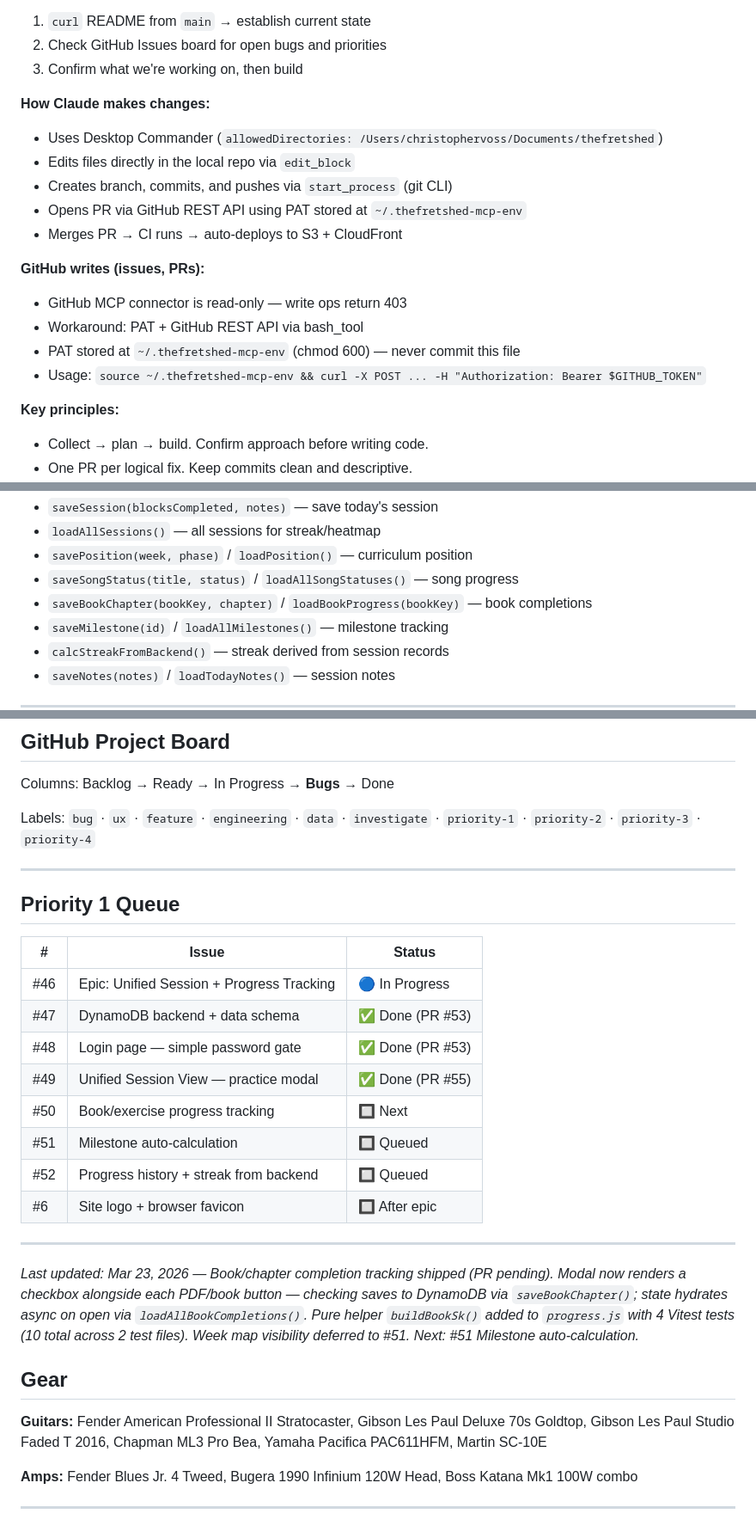
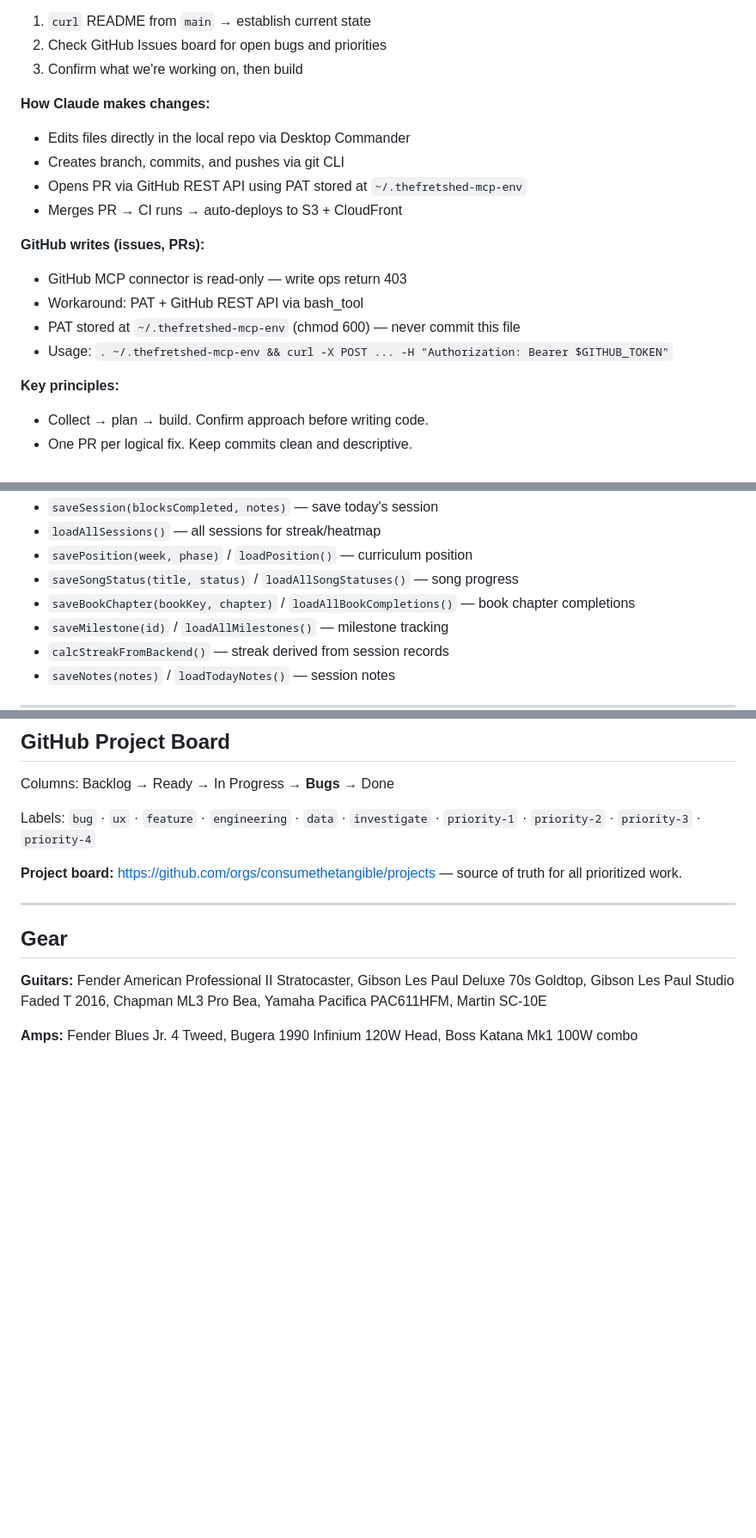
Before and after one commit to consumethetangible/thefretshed, a Markdown page: README.md, 3 parts joined by grey strips. Shown at 86% size. Drawn GitHub-style; blank space fills up the shorter version.

Commit message:
chore/readme-cleanup

```diff
--- a/README.md
+++ b/README.md
@@ -80,9 +78,8 @@ then checks open Issues on the project board before any work begins.
 3. Confirm what we're working on, then build
 
 **How Claude makes changes:**
-- Uses Desktop Commander (`allowedDirectories: /Users/christophervoss/Documents/thefretshed`)
-- Edits files directly in the local repo via `edit_block`
-- Creates branch, commits, and pushes via `start_process` (git CLI)
+- Edits files directly in the local repo via Desktop Commander
+- Creates branch, commits, and pushes via git CLI
 - Opens PR via GitHub REST API using PAT stored at `~/.thefretshed-mcp-env`
 - Merges PR → CI runs → auto-deploys to S3 + CloudFront
 
@@ -90,7 +87,7 @@ then checks open Issues on the project board before any work begins.
 - GitHub MCP connector is read-only — write ops return 403
 - Workaround: PAT + GitHub REST API via bash_tool
 - PAT stored at `~/.thefretshed-mcp-env` (chmod 600) — never commit this file
-- Usage: `source ~/.thefretshed-mcp-env && curl -X POST ... -H "Authorization: Bearer $GITHUB_TOKEN"`
+- Usage: `. ~/.thefretshed-mcp-env && curl -X POST ... -H "Authorization: Bearer $GITHUB_TOKEN"`
 
 **Key principles:**
 - Collect → plan → build. Confirm approach before writing code.
@@ -116,7 +113,7 @@ Designed to swap to Cognito (#31) without redesigning the UI.
 - `loadAllSessions()` — all sessions for streak/heatmap
 - `savePosition(week, phase)` / `loadPosition()` — curriculum position
 - `saveSongStatus(title, status)` / `loadAllSongStatuses()` — song progress
-- `saveBookChapter(bookKey, chapter)` / `loadBookProgress(bookKey)` — book completions
+- `saveBookChapter(bookKey, chapter)` / `loadAllBookCompletions()` — book chapter completions
 - `saveMilestone(id)` / `loadAllMilestones()` — milestone tracking
 - `calcStreakFromBackend()` — streak derived from session records
 - `saveNotes(notes)` / `loadTodayNotes()` — session notes
@@ -214,24 +211,9 @@ Columns: Backlog → Ready → In Progress → **Bugs** → Done
 
 Labels: `bug` · `ux` · `feature` · `engineering` · `data` · `investigate` · `priority-1` · `priority-2` · `priority-3` · `priority-4`
 
----
-
-## Priority 1 Queue
-
-| # | Issue | Status |
-|---|---|---|
-| #46 | Epic: Unified Session + Progress Tracking | 🔵 In Progress |
-| #47 | DynamoDB backend + data schema | ✅ Done (PR #53) |
-| #48 | Login page — simple password gate | ✅ Done (PR #53) |
-| #49 | Unified Session View — practice modal | ✅ Done (PR #55) |
-| #50 | Book/exercise progress tracking | 🔲 Next |
-| #51 | Milestone auto-calculation | 🔲 Queued |
-| #52 | Progress history + streak from backend | 🔲 Queued |
-| #6  | Site logo + browser favicon | 🔲 After epic |
+**Project board:** https://github.com/orgs/consumethetangible/projects — source of truth for all prioritized work.
 
 ---
-
-*Last updated: Mar 23, 2026 — Book/chapter completion tracking shipped (PR pending). Modal now renders a checkbox alongside each PDF/book button — checking saves to DynamoDB via `saveBookChapter()`; state hydrates async on open via `loadAllBookCompletions()`. Pure helper `buildBookSk()` added to `progress.js` with 4 Vitest tests (10 total across 2 test files). Week map visibility deferred to #51. Next: #51 Milestone auto-calculation.*
 
 ## Gear
 
@@ -239,5 +221,3 @@ Labels: `bug` · `ux` · `feature` · `engineering` · `data` · `investigate`
 Gibson Les Paul Studio Faded T 2016, Chapman ML3 Pro Bea, Yamaha Pacifica PAC611HFM, Martin SC-10E
 
 **Amps:** Fender Blues Jr. 4 Tweed, Bugera 1990 Infinium 120W Head, Boss Katana Mk1 100W combo
-
----
```
Also changed, not shown: other parts of README.md (+4 -6 lines).
